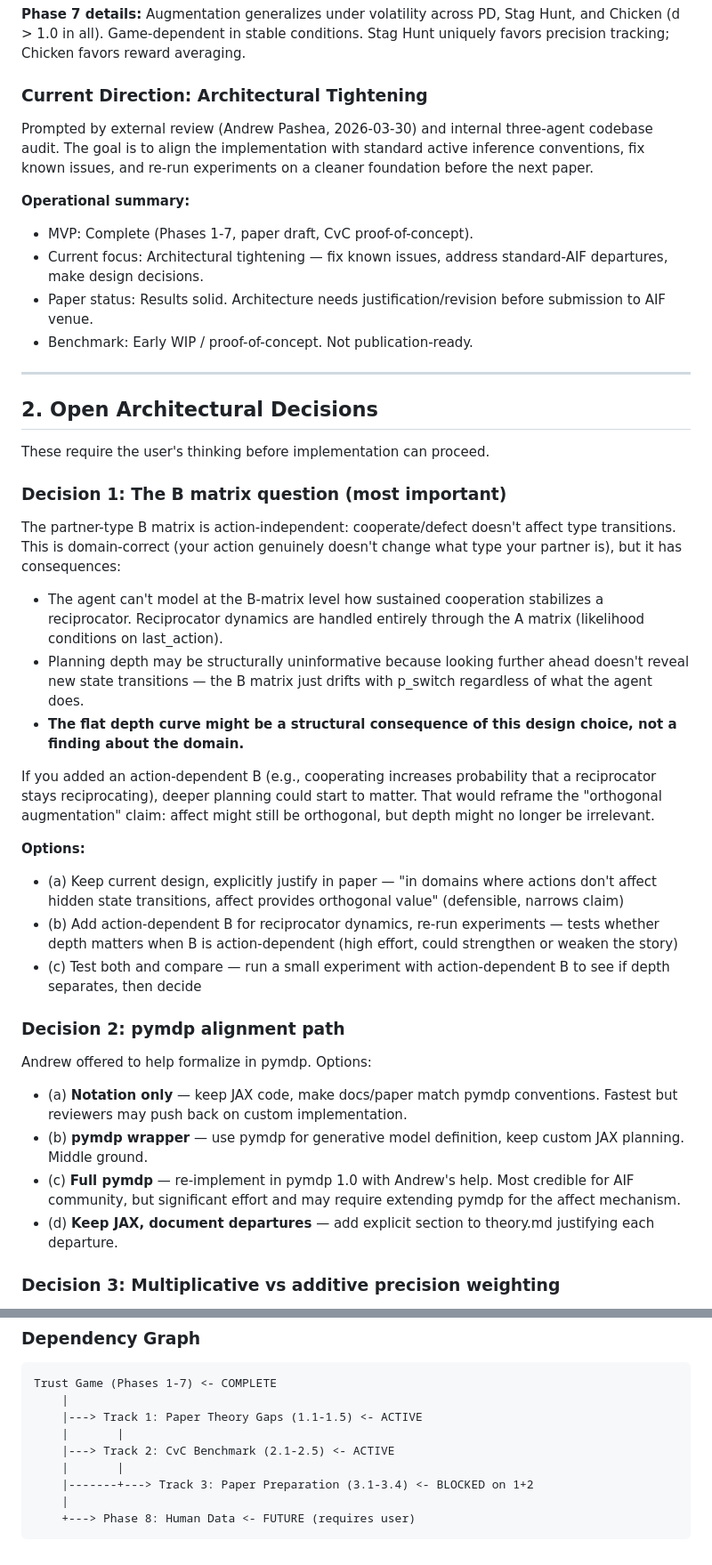
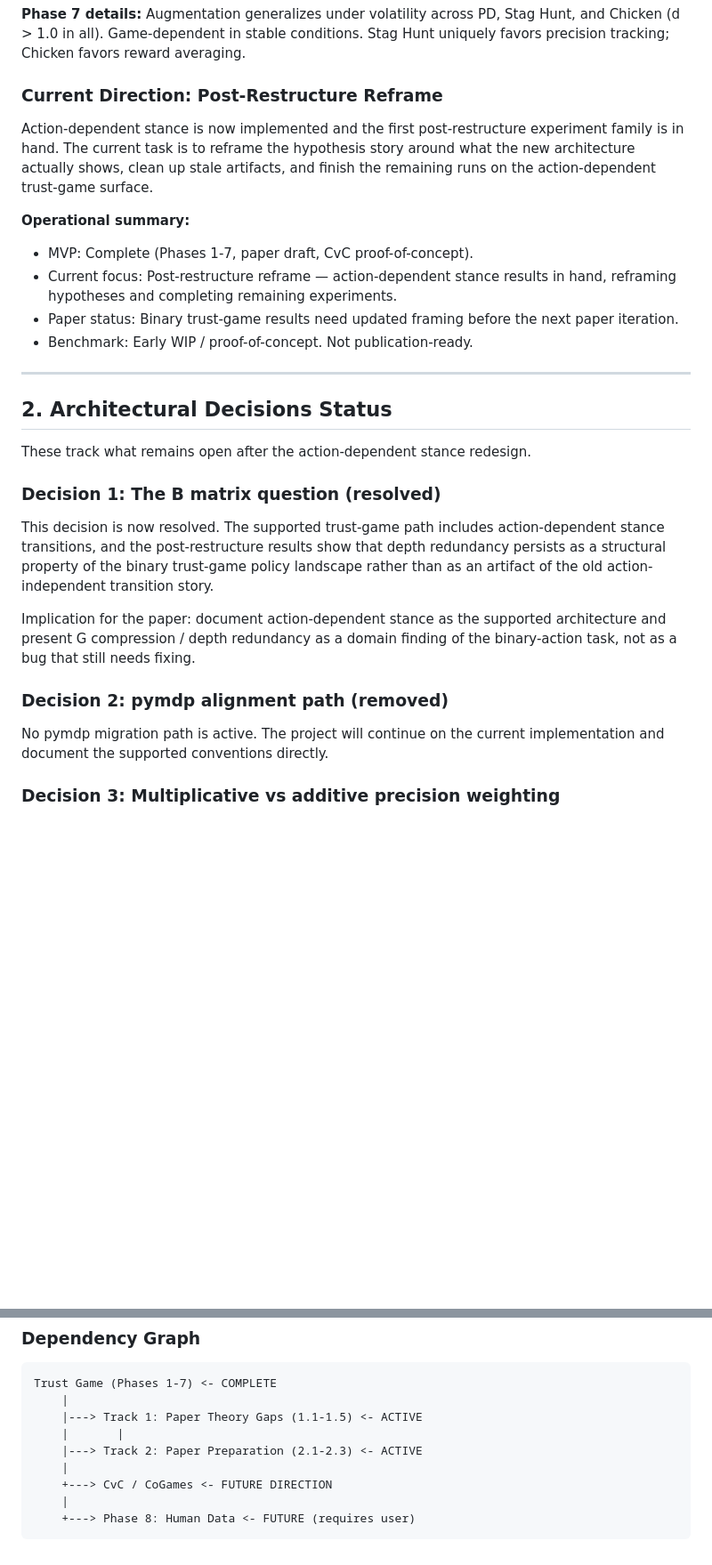
Before and after one commit to har5h1l/affect_aif, a Markdown page: docs/future/roadmap.md, 2 parts joined by grey strips. Shown at 89% size. Drawn GitHub-style; blank space fills up the shorter version.

````diff
--- a/docs/future/roadmap.md
+++ b/docs/future/roadmap.md
@@ -36,44 +36,31 @@ The first major iteration established the core finding and produced a paper draf
 
 **Phase 7 details:** Augmentation generalizes under volatility across PD, Stag Hunt, and Chicken (d > 1.0 in all). Game-dependent in stable conditions. Stag Hunt uniquely favors precision tracking; Chicken favors reward averaging.
 
-### Current Direction: Architectural Tightening
+### Current Direction: Post-Restructure Reframe
 
-Prompted by external review (Andrew Pashea, 2026-03-30) and internal three-agent codebase audit. The goal is to align the implementation with standard active inference conventions, fix known issues, and re-run experiments on a cleaner foundation before the next paper.
+Action-dependent stance is now implemented and the first post-restructure experiment family is in hand. The current task is to reframe the hypothesis story around what the new architecture actually shows, clean up stale artifacts, and finish the remaining runs on the action-dependent trust-game surface.
 
 **Operational summary:**
 - MVP: Complete (Phases 1-7, paper draft, CvC proof-of-concept).
-- Current focus: Architectural tightening — fix known issues, address standard-AIF departures, make design decisions.
-- Paper status: Results solid. Architecture needs justification/revision before submission to AIF venue.
+- Current focus: Post-restructure reframe — action-dependent stance results in hand, reframing hypotheses and completing remaining experiments.
+- Paper status: Binary trust-game results need updated framing before the next paper iteration.
 - Benchmark: Early WIP / proof-of-concept. Not publication-ready.
 
 ---
 
-## 2. Open Architectural Decisions
+## 2. Architectural Decisions Status
 
-These require the user's thinking before implementation can proceed.
+These track what remains open after the action-dependent stance redesign.
 
-### Decision 1: The B matrix question (most important)
+### Decision 1: The B matrix question (resolved)
 
-The partner-type B matrix is action-independent: cooperate/defect doesn't affect type transitions. This is domain-correct (your action genuinely doesn't change what type your partner is), but it has consequences:
+This decision is now resolved. The supported trust-game path includes action-dependent stance transitions, and the post-restructure results show that depth redundancy persists as a structural property of the binary trust-game policy landscape rather than as an artifact of the old action-independent transition story.
 
-- The agent can't model at the B-matrix level how sustained cooperation stabilizes a reciprocator. Reciprocator dynamics are handled entirely through the A matrix (likelihood conditions on last_action).
-- Planning depth may be structurally uninformative because looking further ahead doesn't reveal new state transitions — the B matrix just drifts with p_switch regardless of what the agent does.
-- **The flat depth curve might be a structural consequence of this design choice, not a finding about the domain.**
+Implication for the paper: document action-dependent stance as the supported architecture and present G compression / depth redundancy as a domain finding of the binary-action task, not as a bug that still needs fixing.
 
-If you added an action-dependent B (e.g., cooperating increases probability that a reciprocator stays reciprocating), deeper planning could start to matter. That would reframe the "orthogonal augmentation" claim: affect might still be orthogonal, but depth might no longer be irrelevant.
+### Decision 2: pymdp alignment path (removed)
 
-**Options:**
-- (a) Keep current design, explicitly justify in paper — "in domains where actions don't affect hidden state transitions, affect provides orthogonal value" (defensible, narrows claim)
-- (b) Add action-dependent B for reciprocator dynamics, re-run experiments — tests whether depth matters when B is action-dependent (high effort, could strengthen or weaken the story)
-- (c) Test both and compare — run a small experiment with action-dependent B to see if depth separates, then decide
-
-### Decision 2: pymdp alignment path
-
-Andrew offered to help formalize in pymdp. Options:
-- (a) **Notation only** — keep JAX code, make docs/paper match pymdp conventions. Fastest but reviewers may push back on custom implementation.
-- (b) **pymdp wrapper** — use pymdp for generative model definition, keep custom JAX planning. Middle ground.
-- (c) **Full pymdp** — re-implement in pymdp 1.0 with Andrew's help. Most credible for AIF community, but significant effort and may require extending pymdp for the affect mechanism.
-- (d) **Keep JAX, document departures** — add explicit section to theory.md justifying each departure.
+No pymdp migration path is active. The project will continue on the current implementation and document the supported conventions directly.
 
 ### Decision 3: Multiplicative vs additive precision weighting
 
@@ -248,9 +194,9 @@ Trust Game (Phases 1-7) <- COMPLETE
     |
     |---> Track 1: Paper Theory Gaps (1.1-1.5) <- ACTIVE
     |       |
-    |---> Track 2: CvC Benchmark (2.1-2.5) <- ACTIVE
-    |       |
-    |-------+---> Track 3: Paper Preparation (3.1-3.4) <- BLOCKED on 1+2
+    |---> Track 2: Paper Preparation (2.1-2.3) <- ACTIVE
+    |
+    +---> CvC / CoGames <- FUTURE DIRECTION
     |
     +---> Phase 8: Human Data <- FUTURE (requires user)
 ```
````
Also changed, not shown: other parts of docs/future/roadmap.md (+10 -51 lines), conductor/STATE.md (+47 -62 lines).
